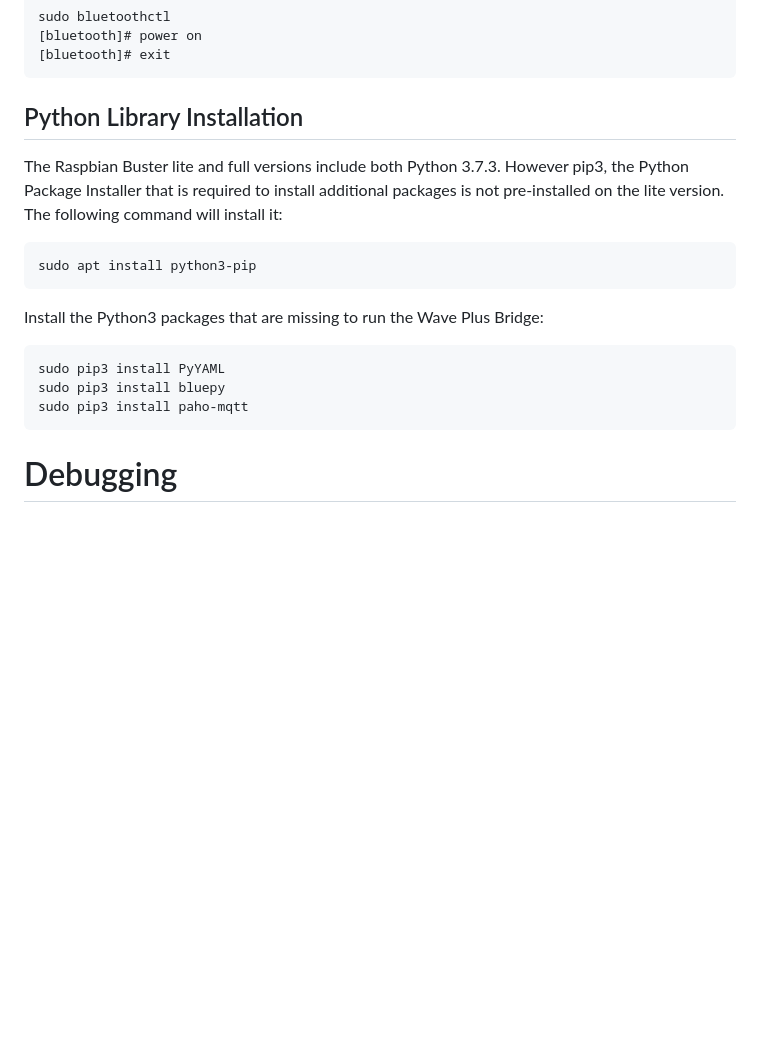
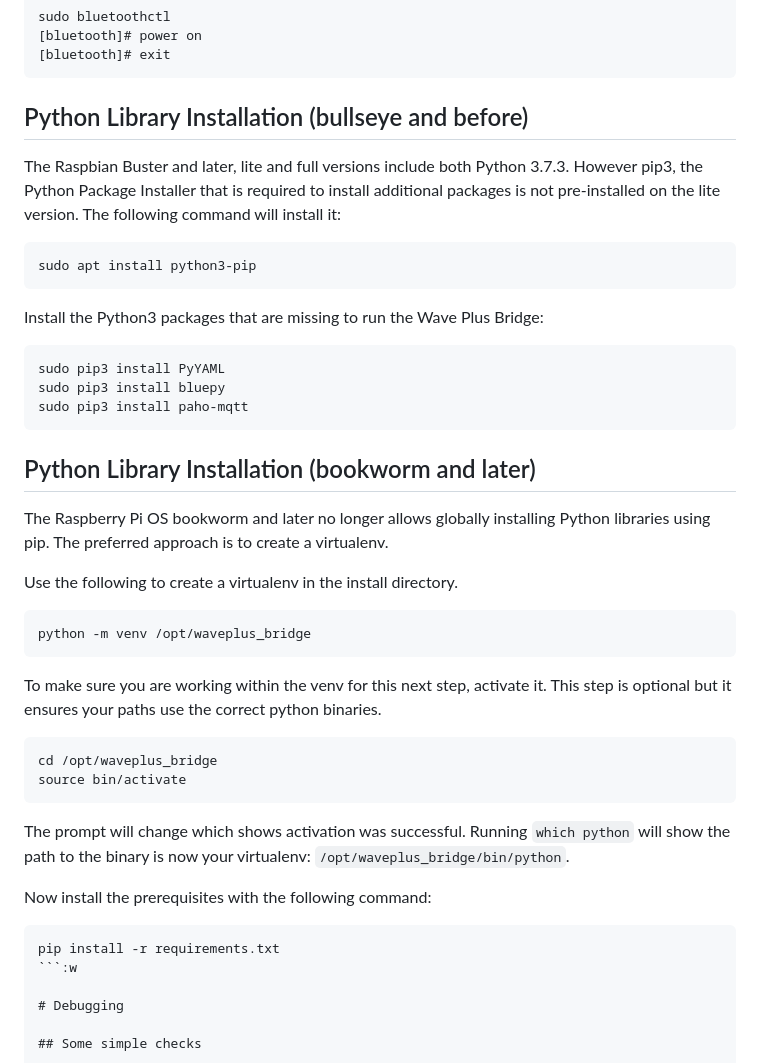
Before and after one commit to Drolla/WavePlus_Bridge, a Markdown page: README.md, the part around the change. GitHub-like rendering; blank space fills up the shorter version.

Commit message:
Update README.md
Updated readme with bookworm installation instructions.

````diff
--- a/README.md
+++ b/README.md
@@ -475,9 +475,9 @@ sudo bluetoothctl
 ```
 
 
-## Python Library Installation
+## Python Library Installation (bullseye and before)
 
-The Raspbian Buster lite and full versions include both Python 3.7.3. However pip3, the Python Package Installer that is required to install additional packages is not pre-installed on the lite version. The following command will install it:
+The Raspbian Buster and later, lite and full versions include both Python 3.7.3. However pip3, the Python Package Installer that is required to install additional packages is not pre-installed on the lite version. The following command will install it:
 
 ```
 sudo apt install python3-pip
@@ -491,6 +491,31 @@ sudo pip3 install bluepy
 sudo pip3 install paho-mqtt
 ```
 
+## Python Library Installation (bookworm and later)
+
+The Raspberry Pi OS bookworm and later no longer allows globally installing Python libraries using pip.
+The preferred approach is to create a virtualenv.
+
+
+Use the following to create a virtualenv in the install directory.
+```
+python -m venv /opt/waveplus_bridge
+```
+
+To make sure you are working within the venv for this next step, activate it. This step is optional but it ensures your paths use the correct python binaries.
+
+```
+cd /opt/waveplus_bridge
+source bin/activate
+```
+
+The prompt will change which shows activation was successful. Running `which python` will show the path to the binary is now your virtualenv: `/opt/waveplus_bridge/bin/python`.
+
+Now install the prerequisites with the following command:
+
+```
+pip install -r requirements.txt
+```:w
 
 # Debugging
 
````
